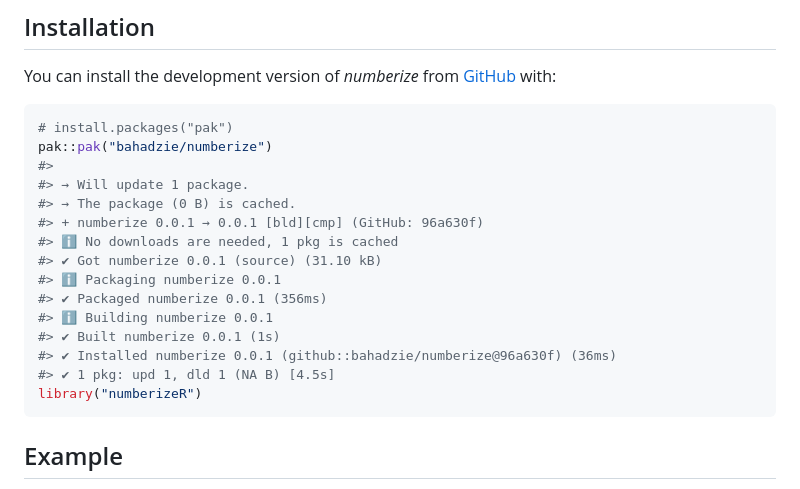
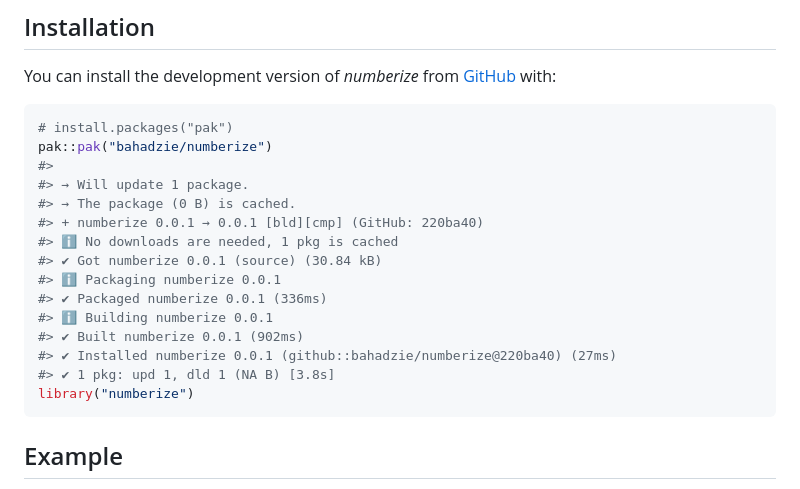
Before and after one commit to epiverse-trace/numberize, a Markdown page: README.md, the part around the change. Rendered like a GitHub page.

Commit message:
Automatic readme update

````diff
--- a/README.md
+++ b/README.md
@@ -41,16 +41,16 @@ pak::pak("bahadzie/numberize")
 #>
 #> → Will update 1 package.
 #> → The package (0 B) is cached.
-#> + numberize 0.0.1 → 0.0.1 [bld][cmp] (GitHub: 96a630f)
+#> + numberize 0.0.1 → 0.0.1 [bld][cmp] (GitHub: 220ba40)
 #> ℹ No downloads are needed, 1 pkg is cached
-#> ✔ Got numberize 0.0.1 (source) (31.10 kB)
+#> ✔ Got numberize 0.0.1 (source) (30.84 kB)
 #> ℹ Packaging numberize 0.0.1
-#> ✔ Packaged numberize 0.0.1 (356ms)
+#> ✔ Packaged numberize 0.0.1 (336ms)
 #> ℹ Building numberize 0.0.1
-#> ✔ Built numberize 0.0.1 (1s)
-#> ✔ Installed numberize 0.0.1 (github::bahadzie/numberize@96a630f) (36ms)
-#> ✔ 1 pkg: upd 1, dld 1 (NA B) [4.5s]
-library("numberizeR")
+#> ✔ Built numberize 0.0.1 (902ms)
+#> ✔ Installed numberize 0.0.1 (github::bahadzie/numberize@220ba40) (27ms)
+#> ✔ 1 pkg: upd 1, dld 1 (NA B) [3.8s]
+library("numberize")
 ```
 
 ## Example
````
